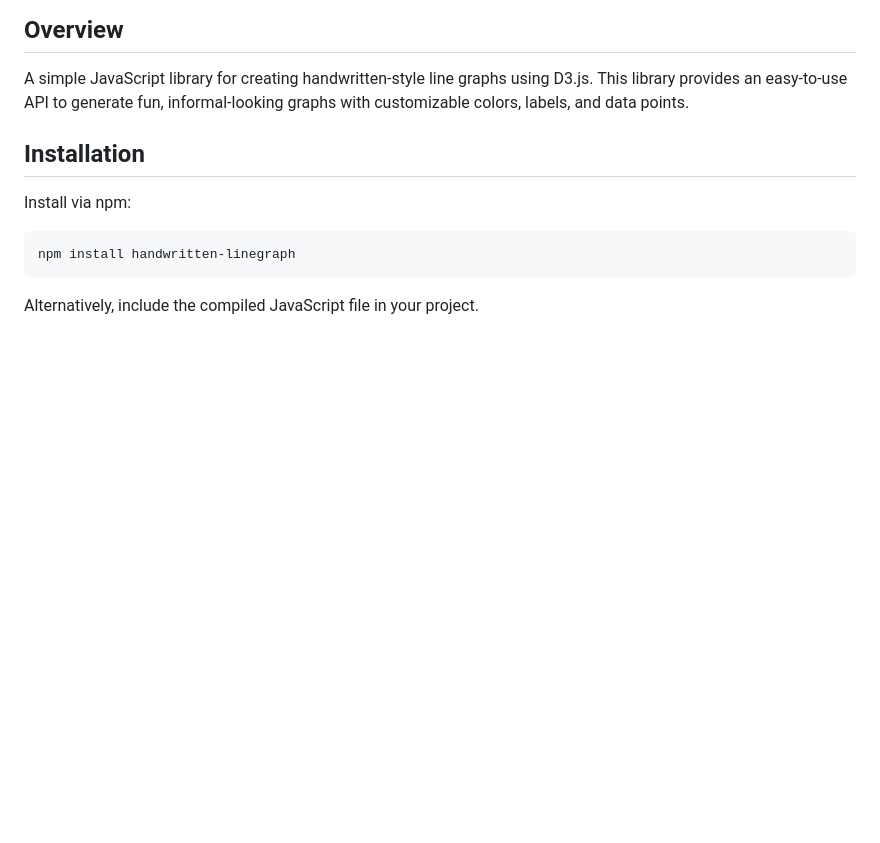
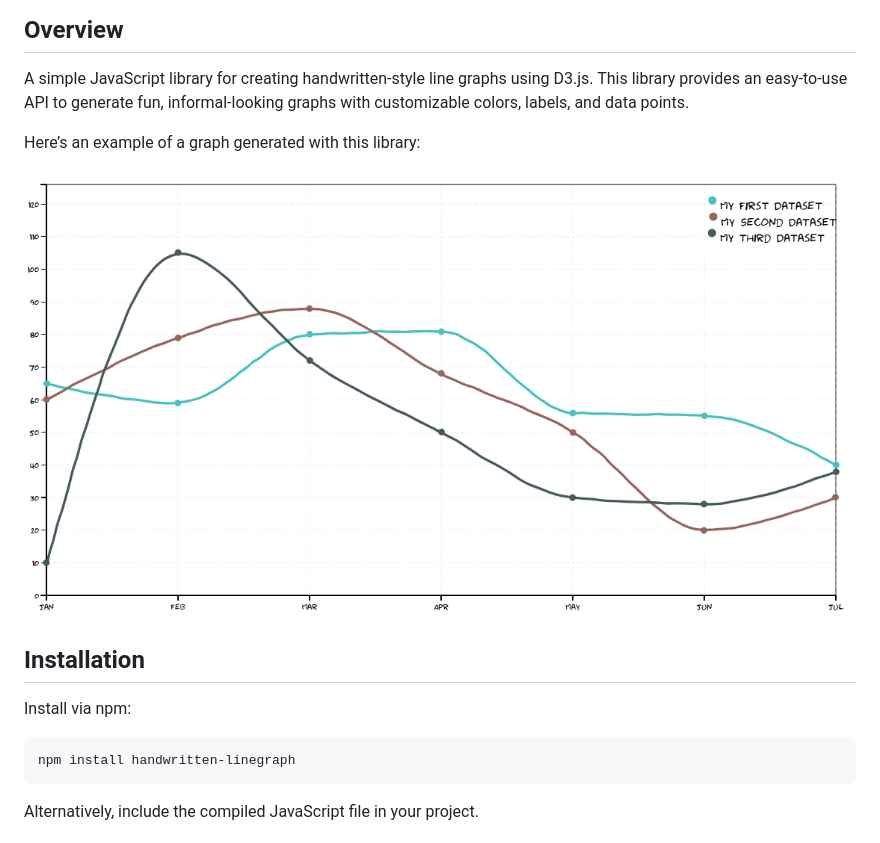
Before and after one commit to Lilanga/handwritten-graph, a Markdown page: Readme.md, the part around the change. GitHub-like rendering; pictures changed too: docs/example.png (added); blank space fills up the shorter version.

Commit message:
docs: update readme with example

```diff
--- a/Readme.md
+++ b/Readme.md
@@ -3,6 +3,10 @@
 ## Overview
 
 A simple JavaScript library for creating handwritten-style line graphs using D3.js. This library provides an easy-to-use API to generate fun, informal-looking graphs with customizable colors, labels, and data points.
+
+Here’s an example of a graph generated with this library:
+
+![Example Handwritten Graph](docs/example.png)
 
 ## Installation
 
```
Also changed, not shown: 1 other file.
